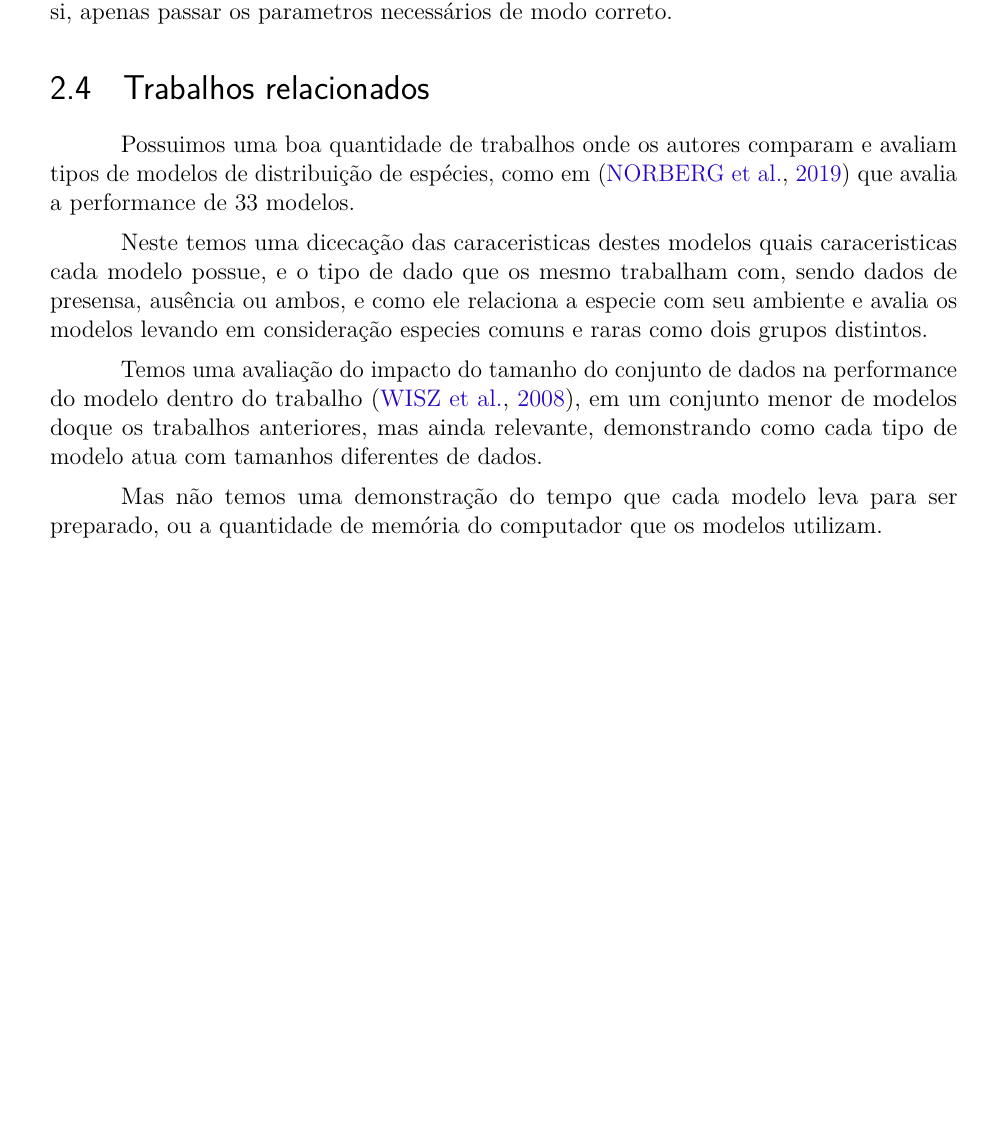
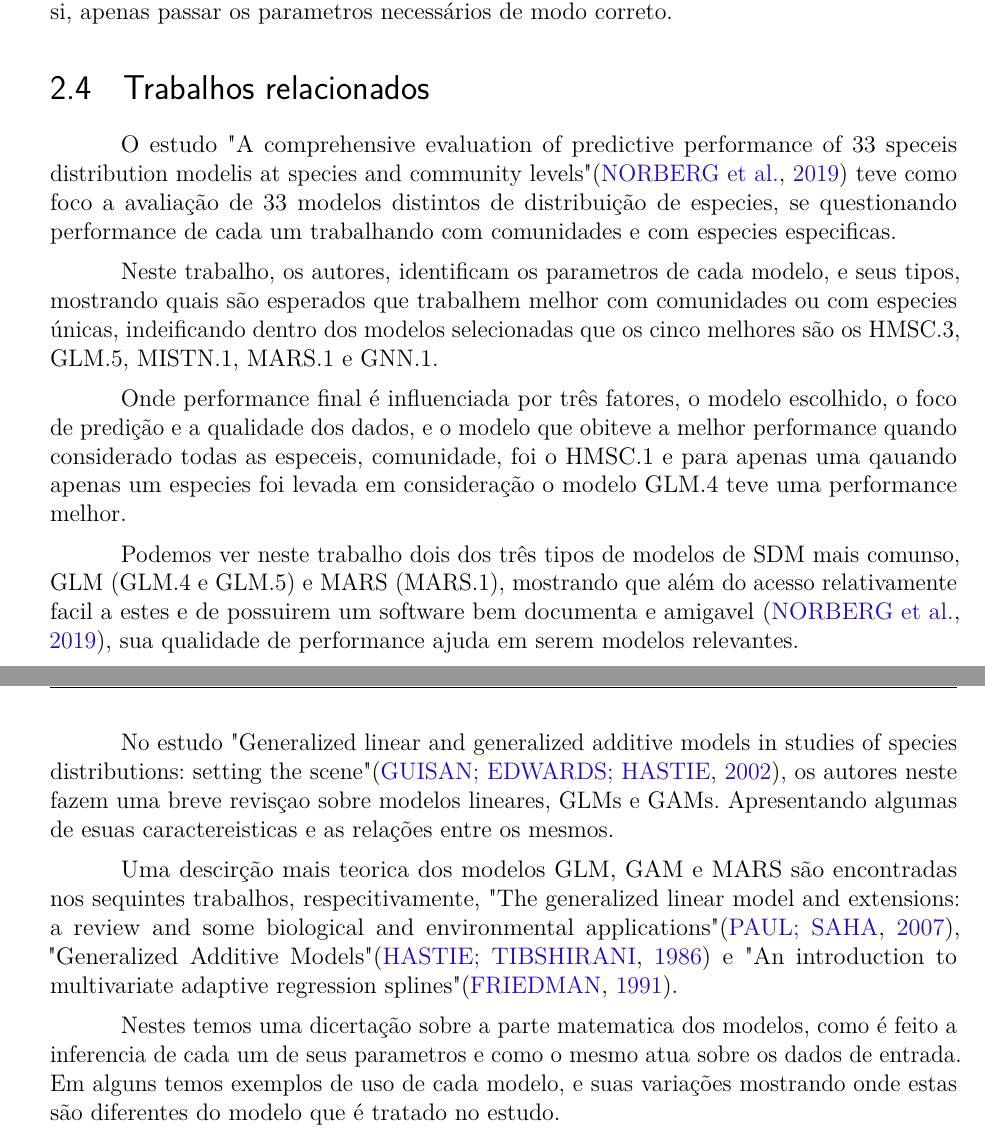
Before and after one commit to LucasMGuima/TCC, a LaTeX thesis (Texto/main.tex): part of page 30 of 38 before the commit and two parts of pages 30 and 31 of 39 after it, the two joined at a grey line, cut so that both start at the same text, the shorter picture padded with empty space. Compiled offline with pdfLaTeX.

Commit message:
Trabalhos relacionados

```diff
--- a/Texto/main.tex
+++ b/Texto/main.tex
@@ -1138,19 +1139,34 @@ os pormenores da execução em si, apenas passar os parametros necessários de m
 
 \section{Trabalhos relacionados}
 
-Possuimos uma boa quantidade de trabalhos onde os autores comparam e avaliam tipos de modelos de distribuição de espécies, como
-em \cite{predPerform33models} que avalia a performance de 33 modelos.
+O estudo "A comprehensive evaluation of predictive performance of 33 speceis distribution modelis at species and community levels"
+\cite{predPerform33models} teve como foco a avaliação de 33 modelos distintos de distribuição de especies, se questionando
+performance de cada um trabalhando com comunidades e com especies especificas.
 
-Neste temos uma dicecação das caraceristicas destes modelos quais caraceristicas cada modelo possue, e o tipo de dado que os
-mesmo trabalham com, sendo dados de presensa, ausência ou ambos, e como ele relaciona a especie com seu ambiente e avalia os
-modelos levando em consideração especies comuns e raras como dois grupos distintos.
+Neste trabalho, os autores, identificam os parametros de cada modelo, e seus tipos, mostrando quais são esperados que trabalhem melhor
+com comunidades ou com especies únicas, indeificando dentro dos modelos selecionadas que os cinco melhores são os HMSC.3, GLM.5,
+MISTN.1, MARS.1 e GNN.1.
 
-Temos uma avaliação do impacto do tamanho do conjunto de dados na performance do modelo dentro do trabalho \cite{sampleSize},
-em um conjunto menor de modelos doque os trabalhos anteriores, mas ainda relevante, demonstrando como cada tipo de modelo
-atua com tamanhos diferentes de dados.
+Onde performance final é influenciada por três fatores, o modelo escolhido, o foco de predição e a qualidade dos dados, e o modelo
+que obiteve a melhor performance quando considerado todas as especeis, comunidade, foi o HMSC.1 e para apenas uma qauando apenas um
+especies foi levada em consideração o modelo GLM.4 teve uma performance melhor.
 
-Mas não temos uma demonstração do tempo que cada modelo leva para ser preparado, ou a quantidade de memória do computador
-que os modelos utilizam.
+Podemos ver neste trabalho dois dos três tipos de modelos de SDM mais comunso, GLM (GLM.4 e GLM.5) e MARS (MARS.1), mostrando que
+além do acesso relativamente facil a estes e de possuirem um software bem documenta e amigavel \cite{predPerform33models}, sua
+qualidade de performance ajuda em serem modelos relevantes.
+
+No estudo "Generalized linear and generalized additive models in studies of species distributions: setting the scene"
+\cite{GAMeGLM_especie_estudo}, os autores neste fazem uma breve revisçao sobre modelos lineares, GLMs e GAMs. Apresentando algumas
+de esuas caractereisticas e as relações entre os mesmos.
+
+Uma descirção mais teorica dos modelos GLM, GAM e MARS são encontradas nos sequintes trabalhos, respecitivamente, "The generalized
+linear model and extensions: a review and some biological and environmental applications" \cite{GLM}, "Generalized Additive Models"
+\cite{GAM} e "An introduction to multivariate adaptive regression splines" \cite{MARS}.
+
+Nestes temos uma dicertação sobre a parte matematica dos modelos, como é feito a inferencia de cada um de seus parametros e como o mesmo
+atua sobre os dados de entrada. Em alguns temos exemplos de uso de cada modelo, e suas variações mostrando onde estas são diferentes
+do modelo que é tratado no estudo.
+
 
 % ========================================================================
 % DESENVOLVIMENTO
```
Also changed, not shown: Texto/main.pdf (added), Texto/main.tex (1 more changed lines), 1 other file.
